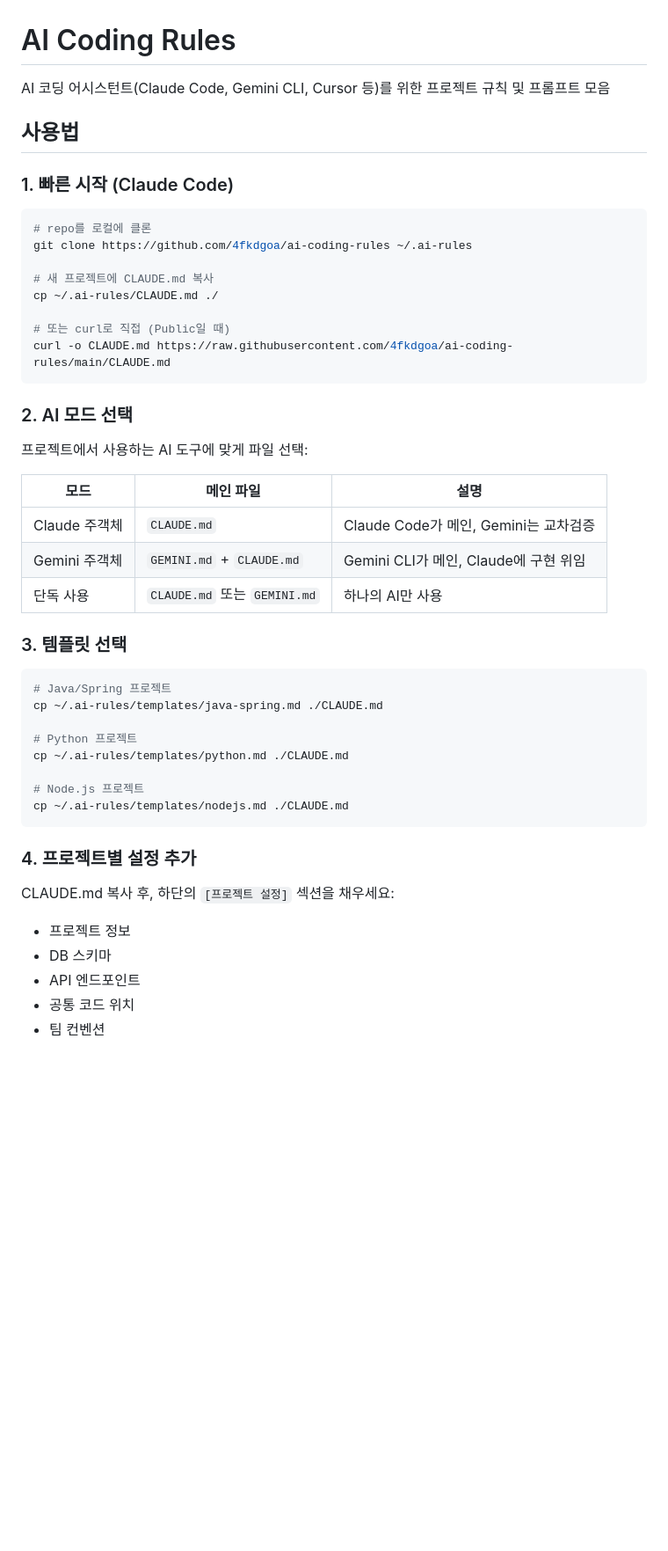
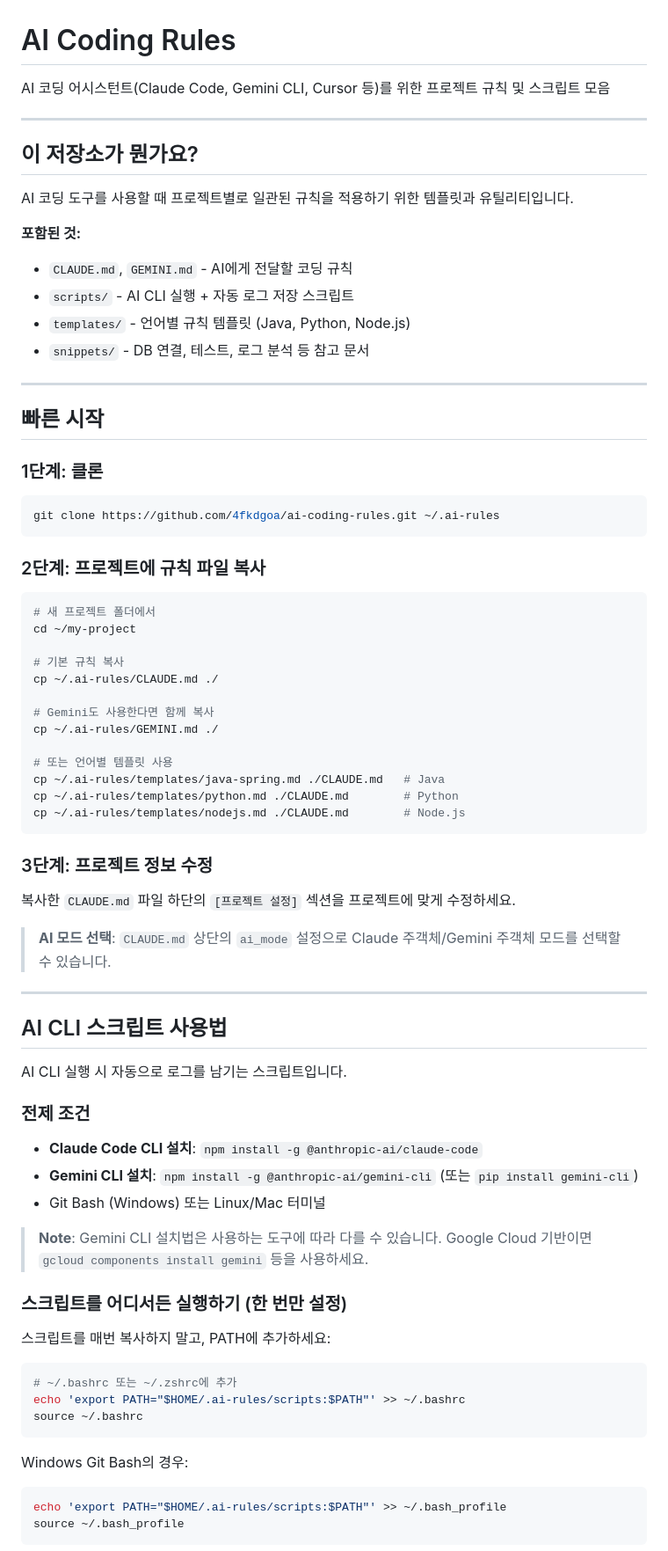
Before and after one commit to 4fkdgoa/ai-coding-rules, a Markdown page: README.md, the part around one of its changes. Shown at 88% size. Drawn GitHub-style; blank space fills up the shorter version.

Commit message:
docs: README 개선 - Gemini 피드백 반영
- PATH 설정 방법 추가 (스크립트 복사 대신 한 번만 설정)
- Gemini CLI 설치법 수정 및 Note 추가
- GEMINI.md 복사 단계 추가
- logs/ 위치 설명 수정 (프로젝트 폴더에 생성됨)
- ai_mode 설정 안내 추가
- skills/ 폴더 설명 보완

````diff
--- a/README.md
+++ b/README.md
@@ -1,51 +1,81 @@
 # AI Coding Rules
 
-AI 코딩 어시스턴트(Claude Code, Gemini CLI, Cursor 등)를 위한 프로젝트 규칙 및 프롬프트 모음
+AI 코딩 어시스턴트(Claude Code, Gemini CLI, Cursor 등)를 위한 프로젝트 규칙 및 스크립트 모음
 
-## 사용법
+---
 
-### 1. 빠른 시작 (Claude Code)
+## 이 저장소가 뭔가요?
+
+AI 코딩 도구를 사용할 때 프로젝트별로 일관된 규칙을 적용하기 위한 템플릿과 유틸리티입니다.
+
+**포함된 것:**
+- `CLAUDE.md`, `GEMINI.md` - AI에게 전달할 코딩 규칙
+- `scripts/` - AI CLI 실행 + 자동 로그 저장 스크립트
+- `templates/` - 언어별 규칙 템플릿 (Java, Python, Node.js)
+- `snippets/` - DB 연결, 테스트, 로그 분석 등 참고 문서
+
+---
+
+## 빠른 시작
+
+### 1단계: 클론
 
 ```bash
-# repo를 로컬에 클론
-git clone https://github.com/4fkdgoa/ai-coding-rules ~/.ai-rules
+git clone https://github.com/4fkdgoa/ai-coding-rules.git ~/.ai-rules
+```
 
-# 새 프로젝트에 CLAUDE.md 복사
+### 2단계: 프로젝트에 규칙 파일 복사
+
+```bash
+# 새 프로젝트 폴더에서
+cd ~/my-project
+
+# 기본 규칙 복사
 cp ~/.ai-rules/CLAUDE.md ./
 
-# 또는 curl로 직접 (Public일 때)
-curl -o CLAUDE.md https://raw.githubusercontent.com/4fkdgoa/ai-coding-rules/main/CLAUDE.md
+# Gemini도 사용한다면 함께 복사
+cp ~/.ai-rules/GEMINI.md ./
+
+# 또는 언어별 템플릿 사용
+cp ~/.ai-rules/templates/java-spring.md ./CLAUDE.md   # Java
+cp ~/.ai-rules/templates/python.md ./CLAUDE.md        # Python
+cp ~/.ai-rules/templates/nodejs.md ./CLAUDE.md        # Node.js
 ```
 
-### 2. AI 모드 선택
+### 3단계: 프로젝트 정보 수정
 
-프로젝트에서 사용하는 AI 도구에 맞게 파일 선택:
+복사한 `CLAUDE.md` 파일 하단의 `[프로젝트 설정]` 섹션을 프로젝트에 맞게 수정하세요.
 
-| 모드 | 메인 파일 | 설명 |
-|------|----------|------|
-| Claude 주객체 | `CLAUDE.md` | Claude Code가 메인, Gemini는 교차검증 |
-| Gemini 주객체 | `GEMINI.md` + `CLAUDE.md` | Gemini CLI가 메인, Claude에 구현 위임 |
-| 단독 사용 | `CLAUDE.md` 또는 `GEMINI.md` | 하나의 AI만 사용 |
+> **AI 모드 선택**: `CLAUDE.md` 상단의 `ai_mode` 설정으로 Claude 주객체/Gemini 주객체 모드를 선택할 수 있습니다.
 
-### 3. 템플릿 선택
+---
+
+## AI CLI 스크립트 사용법
+
+AI CLI 실행 시 자동으로 로그를 남기는 스크립트입니다.
+
+### 전제 조건
+
+- **Claude Code CLI 설치**: `npm install -g @anthropic-ai/claude-code`
+- **Gemini CLI 설치**: `npm install -g @anthropic-ai/gemini-cli` (또는 `pip install gemini-cli`)
+- Git Bash (Windows) 또는 Linux/Mac 터미널
+
+> **Note**: Gemini CLI 설치법은 사용하는 도구에 따라 다를 수 있습니다. Google Cloud 기반이면 `gcloud components install gemini` 등을 사용하세요.
+
+### 스크립트를 어디서든 실행하기 (한 번만 설정)
+
+스크립트를 매번 복사하지 말고, PATH에 추가하세요:
 
 ```bash
-# Java/Spring 프로젝트
-cp ~/.ai-rules/templates/java-spring.md ./CLAUDE.md
-
-# Python 프로젝트
-cp ~/.ai-rules/templates/python.md ./CLAUDE.md
-
-# Node.js 프로젝트
-cp ~/.ai-rules/templates/nodejs.md ./CLAUDE.md
+# ~/.bashrc 또는 ~/.zshrc에 추가
+echo 'export PATH="$HOME/.ai-rules/scripts:$PATH"' >> ~/.bashrc
+source ~/.bashrc
 ```
 
-### 4. 프로젝트별 설정 추가
+Windows Git Bash의 경우:
 
-CLAUDE.md 복사 후, 하단의 `[프로젝트 설정]` 섹션을 채우세요:
-- 프로젝트 정보
-- DB 스키마
-- API 엔드포인트
-- 공통 코드 위치
-- 팀 컨벤션
+```bash
+echo 'export PATH="$HOME/.ai-rules/scripts:$PATH"' >> ~/.bash_profile
+source ~/.bash_profile
+```
 
````
Also changed, not shown: other parts of README.md (+159 -147 lines).
